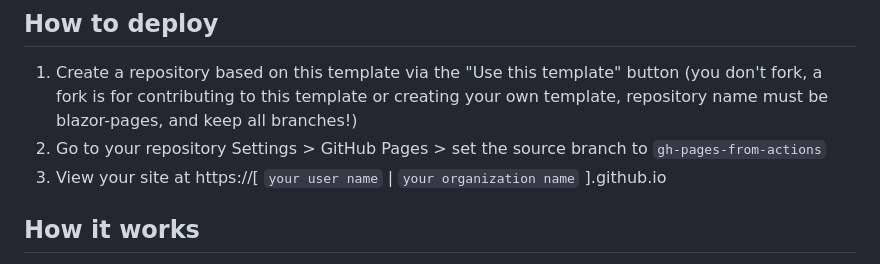
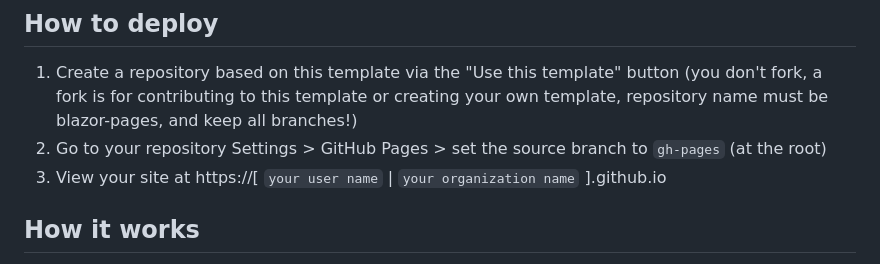
Before and after one commit to PatriceDargenton/DemoBlazorPages, a Markdown page: README.md, the part around the change. Drawn GitHub-style.

Commit message:
Update README.md : gh-pages ok, but not gh-pages-from-actions

```diff
--- a/README.md
+++ b/README.md
@@ -18,7 +18,7 @@ This project differs from [the project from which it's forked](https://github.co
 
 ## How to deploy
 1. Create a repository based on this template via the "Use this template" button (you don't fork, a fork is for contributing to this template or creating your own template, repository name must be blazor-pages, and keep all branches!)
-2. Go to your repository Settings > GitHub Pages > set the source branch to `gh-pages-from-actions`
+2. Go to your repository Settings > GitHub Pages > set the source branch to `gh-pages` (at the root)
 3. View your site at https://[ `your user name` | `your organization name` ].github.io
 
 ## How it works
```
